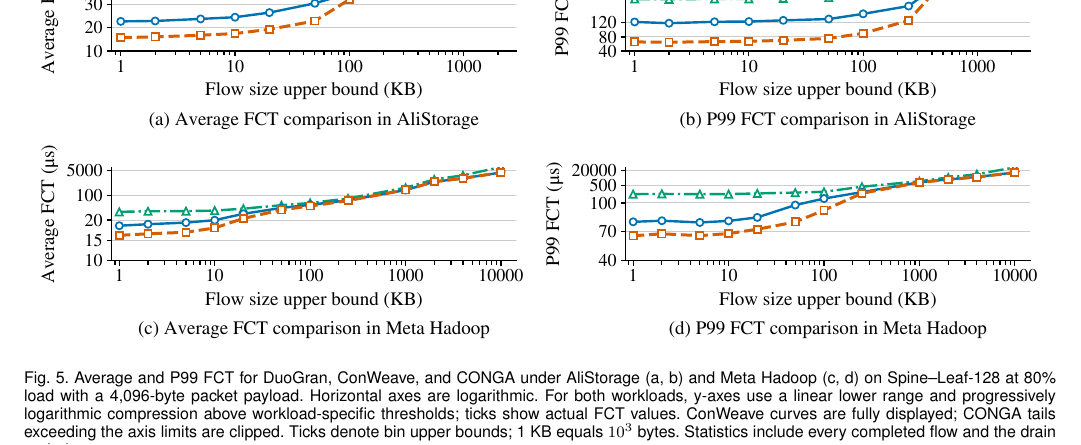
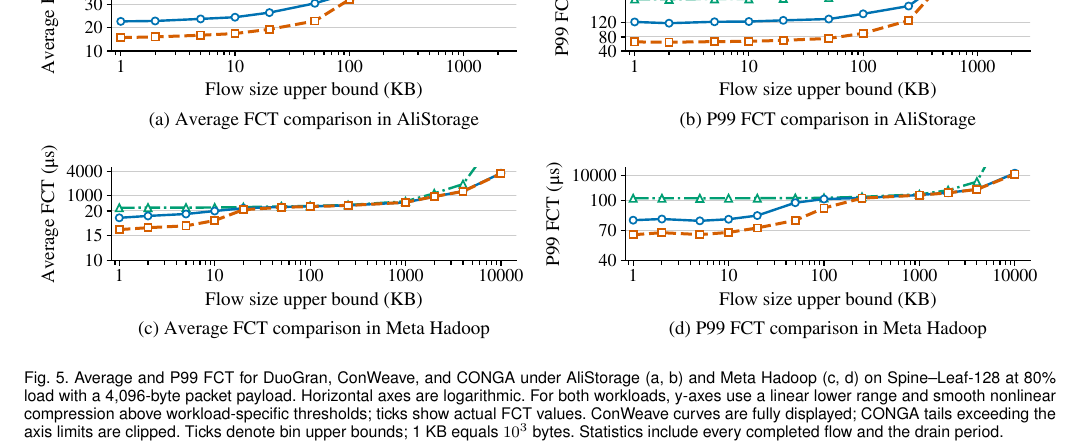
Before and after one commit to MUN-DML/tpds_draft, a LaTeX paper (Source/prolet.tex): part of page 9 of 13, cut so that both start at the same text. Compiled offline with pdfLaTeX.

Commit message:
Tighten Meta Hadoop Figure 5 axes
Update the vector figure and describe its smooth nonlinear y-axis compression. Keep measured data and AliStorage curves unchanged.

```diff
--- a/Source/prolet.tex
+++ b/Source/prolet.tex
@@ -404,7 +404,7 @@ The per-flow table records the selected path and last packet-arrival time, with
 \begin{figure*}[t]
     \centering
     \includegraphics[width=\textwidth]{figures/workload_fct_comparison.pdf}
-    \caption{Average and P99 FCT for DuoGran, ConWeave, and CONGA under AliStorage (a, b) and Meta Hadoop (c, d) on Spine--Leaf-128 at 80\% load with a 4,096-byte packet payload. Horizontal axes are logarithmic. For both workloads, y-axes use a linear lower range and progressively logarithmic compression above workload-specific thresholds; ticks show actual FCT values. ConWeave curves are fully displayed; CONGA tails exceeding the axis limits are clipped. Ticks denote bin upper bounds; 1 KB equals $10^3$ bytes. Statistics include every completed flow and the drain period.}
+    \caption{Average and P99 FCT for DuoGran, ConWeave, and CONGA under AliStorage (a, b) and Meta Hadoop (c, d) on Spine--Leaf-128 at 80\% load with a 4,096-byte packet payload. Horizontal axes are logarithmic. For both workloads, y-axes use a linear lower range and smooth nonlinear compression above workload-specific thresholds; ticks show actual FCT values. ConWeave curves are fully displayed; CONGA tails exceeding the axis limits are clipped. Ticks denote bin upper bounds; 1 KB equals $10^3$ bytes. Statistics include every completed flow and the drain period.}
     \label{fig:FCT_large_top}
 \end{figure*}
 
```
Also changed, not shown: Source/figures/workload_fct_comparison.pdf.
